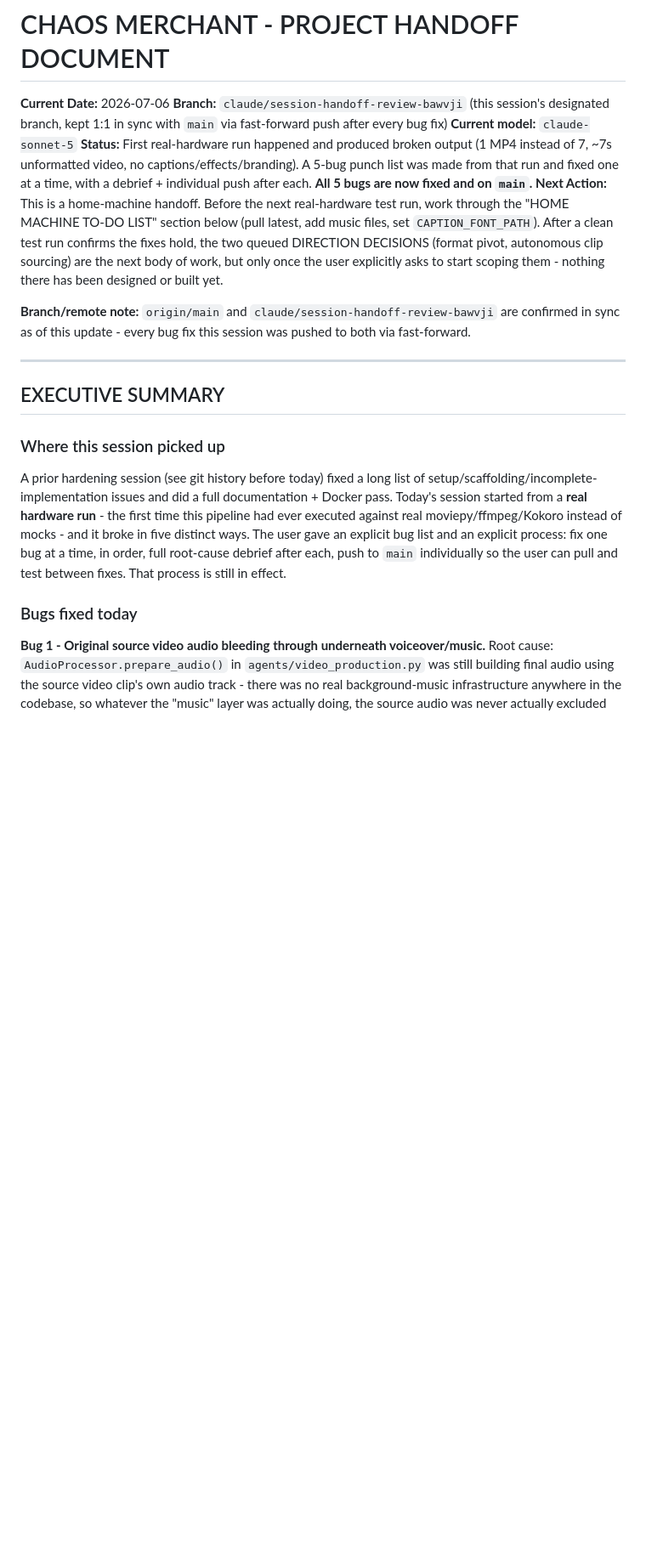
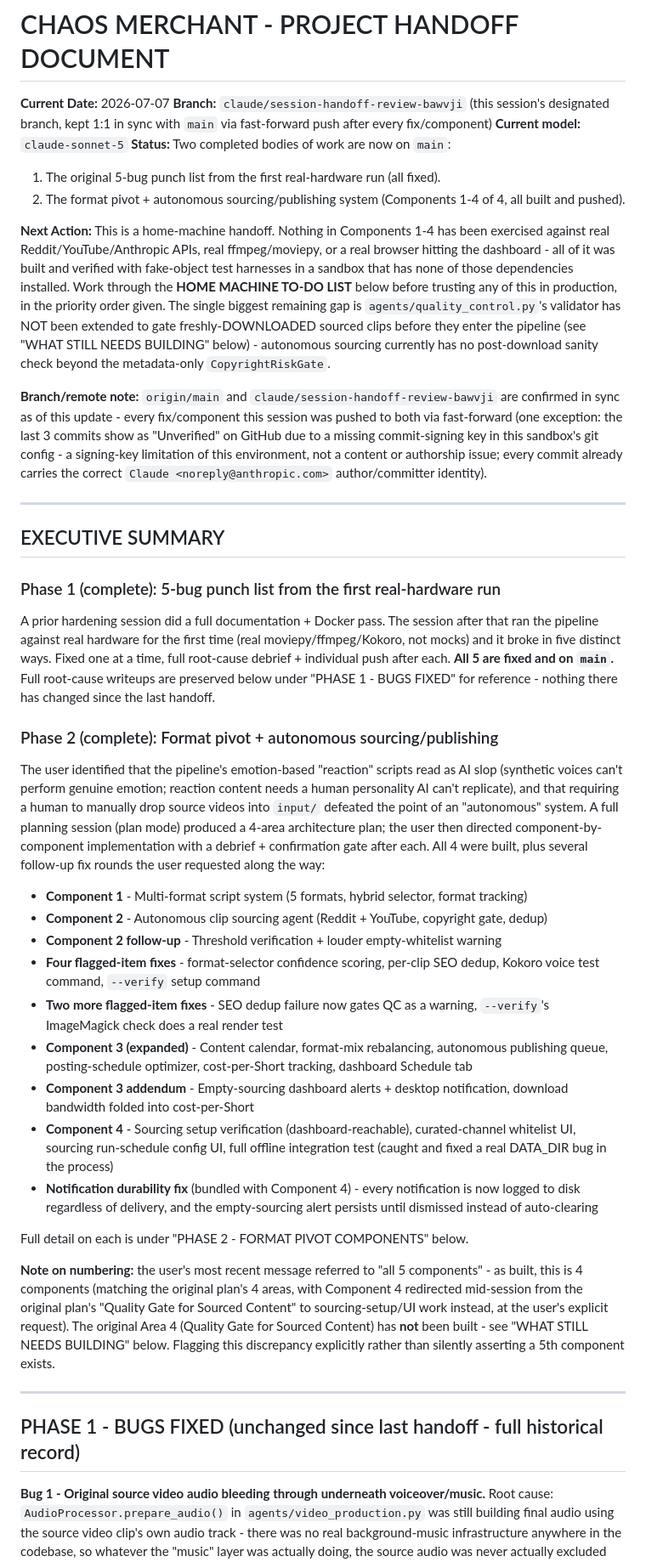
Before and after one commit to x0tyga/chaos-merchant, a Markdown page: HANDOFF.md, the part around one of its changes. Shown at 85% size. Rendered like a GitHub page; blank space fills up the shorter version.

```diff
--- a/HANDOFF.md
+++ b/HANDOFF.md
@@ -1,22 +1,45 @@
 # CHAOS MERCHANT - PROJECT HANDOFF DOCUMENT
 
-**Current Date:** 2026-07-06
-**Branch:** `claude/session-handoff-review-bawvji` (this session's designated branch, kept 1:1 in sync with `main` via fast-forward push after every bug fix)
+**Current Date:** 2026-07-07
+**Branch:** `claude/session-handoff-review-bawvji` (this session's designated branch, kept 1:1 in sync with `main` via fast-forward push after every fix/component)
 **Current model:** `claude-sonnet-5`
-**Status:** First real-hardware run happened and produced broken output (1 MP4 instead of 7, ~7s unformatted video, no captions/effects/branding). A 5-bug punch list was made from that run and fixed one at a time, with a debrief + individual push after each. **All 5 bugs are now fixed and on `main`.**
-**Next Action:** This is a home-machine handoff. Before the next real-hardware test run, work through the "HOME MACHINE TO-DO LIST" section below (pull latest, add music files, set `CAPTION_FONT_PATH`). After a clean test run confirms the fixes hold, the two queued DIRECTION DECISIONS (format pivot, autonomous clip sourcing) are the next body of work, but only once the user explicitly asks to start scoping them - nothing there has been designed or built yet.
+**Status:** Two completed bodies of work are now on `main`:
+1. The original 5-bug punch list from the first real-hardware run (all fixed).
+2. The format pivot + autonomous sourcing/publishing system (Components 1-4 of 4, all built and pushed).
 
-**Branch/remote note:** `origin/main` and `claude/session-handoff-review-bawvji` are confirmed in sync as of this update - every bug fix this session was pushed to both via fast-forward.
+**Next Action:** This is a home-machine handoff. Nothing in Components 1-4 has been exercised against real Reddit/YouTube/Anthropic APIs, real ffmpeg/moviepy, or a real browser hitting the dashboard - all of it was built and verified with fake-object test harnesses in a sandbox that has none of those dependencies installed. Work through the **HOME MACHINE TO-DO LIST** below before trusting any of this in production, in the priority order given. The single biggest remaining gap is `agents/quality_control.py`'s validator has NOT been extended to gate freshly-DOWNLOADED sourced clips before they enter the pipeline (see "WHAT STILL NEEDS BUILDING" below) - autonomous sourcing currently has no post-download sanity check beyond the metadata-only `CopyrightRiskGate`.
+
+**Branch/remote note:** `origin/main` and `claude/session-handoff-review-bawvji` are confirmed in sync as of this update - every fix/component this session was pushed to both via fast-forward (one exception: the last 3 commits show as "Unverified" on GitHub due to a missing commit-signing key in this sandbox's git config - a signing-key limitation of this environment, not a content or authorship issue; every commit already carries the correct `Claude <noreply@anthropic.com>` author/committer identity).
 
 ---
 
 ## EXECUTIVE SUMMARY
 
-### Where this session picked up
+### Phase 1 (complete): 5-bug punch list from the first real-hardware run
 
-A prior hardening session (see git history before today) fixed a long list of setup/scaffolding/incomplete-implementation issues and did a full documentation + Docker pass. Today's session started from a **real hardware run** - the first time this pipeline had ever executed against real moviepy/ffmpeg/Kokoro instead of mocks - and it broke in five distinct ways. The user gave an explicit bug list and an explicit process: fix one bug at a time, in order, full root-cause debrief after each, push to `main` individually so the user can pull and test between fixes. That process is still in effect.
+A prior hardening session did a full documentation + Docker pass. The session after that ran the pipeline against real hardware for the first time (real moviepy/ffmpeg/Kokoro, not mocks) and it broke in five distinct ways. Fixed one at a time, full root-cause debrief + individual push after each. **All 5 are fixed and on `main`.** Full root-cause writeups are preserved below under "PHASE 1 - BUGS FIXED" for reference - nothing there has changed since the last handoff.
 
-### Bugs fixed today
+### Phase 2 (complete): Format pivot + autonomous sourcing/publishing
+
+The user identified that the pipeline's emotion-based "reaction" scripts read as AI slop (synthetic voices can't perform genuine emotion; reaction content needs a human personality AI can't replicate), and that requiring a human to manually drop source videos into `input/` defeated the point of an "autonomous" system. A full planning session (plan mode) produced a 4-area architecture plan; the user then directed component-by-component implementation with a debrief + confirmation gate after each. All 4 were built, plus several follow-up fix rounds the user requested along the way:
+
+- **Component 1** - Multi-format script system (5 formats, hybrid selector, format tracking)
+- **Component 2** - Autonomous clip sourcing agent (Reddit + YouTube, copyright gate, dedup)
+- **Component 2 follow-up** - Threshold verification + louder empty-whitelist warning
+- **Four flagged-item fixes** - format-selector confidence scoring, per-clip SEO dedup, Kokoro voice test command, `--verify` setup command
+- **Two more flagged-item fixes** - SEO dedup failure now gates QC as a warning, `--verify`'s ImageMagick check does a real render test
+- **Component 3 (expanded)** - Content calendar, format-mix rebalancing, autonomous publishing queue, posting-schedule optimizer, cost-per-Short tracking, dashboard Schedule tab
+- **Component 3 addendum** - Empty-sourcing dashboard alerts + desktop notification, download bandwidth folded into cost-per-Short
+- **Component 4** - Sourcing setup verification (dashboard-reachable), curated-channel whitelist UI, sourcing run-schedule config UI, full offline integration test (caught and fixed a real DATA_DIR bug in the process)
+- **Notification durability fix** (bundled with Component 4) - every notification is now logged to disk regardless of delivery, and the empty-sourcing alert persists until dismissed instead of auto-clearing
+
+Full detail on each is under "PHASE 2 - FORMAT PIVOT COMPONENTS" below.
+
+**Note on numbering:** the user's most recent message referred to "all 5 components" - as built, this is 4 components (matching the original plan's 4 areas, with Component 4 redirected mid-session from the original plan's "Quality Gate for Sourced Content" to sourcing-setup/UI work instead, at the user's explicit request). The original Area 4 (Quality Gate for Sourced Content) has **not** been built - see "WHAT STILL NEEDS BUILDING" below. Flagging this discrepancy explicitly rather than silently asserting a 5th component exists.
+
+---
+
+## PHASE 1 - BUGS FIXED (unchanged since last handoff - full historical record)
 
 **Bug 1 - Original source video audio bleeding through underneath voiceover/music.**
 Root cause: `AudioProcessor.prepare_audio()` in `agents/video_production.py` was still building final audio using the source video clip's own audio track - there was no real background-music infrastructure anywhere in the codebase, so whatever the "music" layer was actually doing, the source audio was never actually excluded from the composite.
```
Also changed, not shown: other parts of HANDOFF.md (+106 -79 lines).
